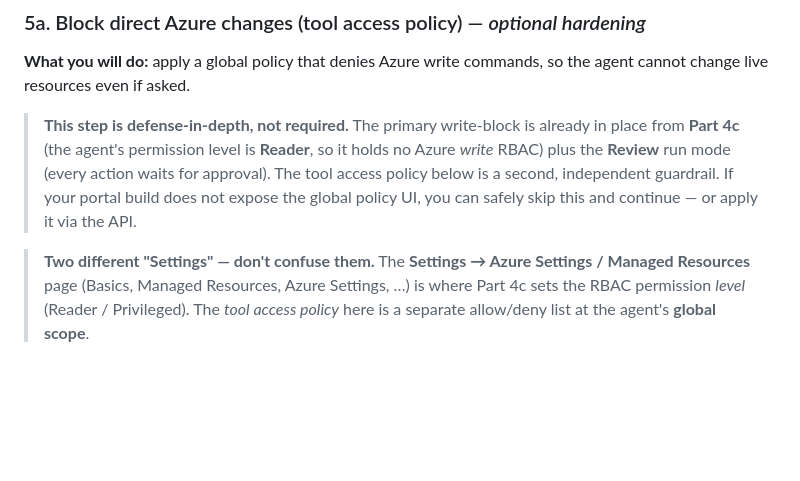
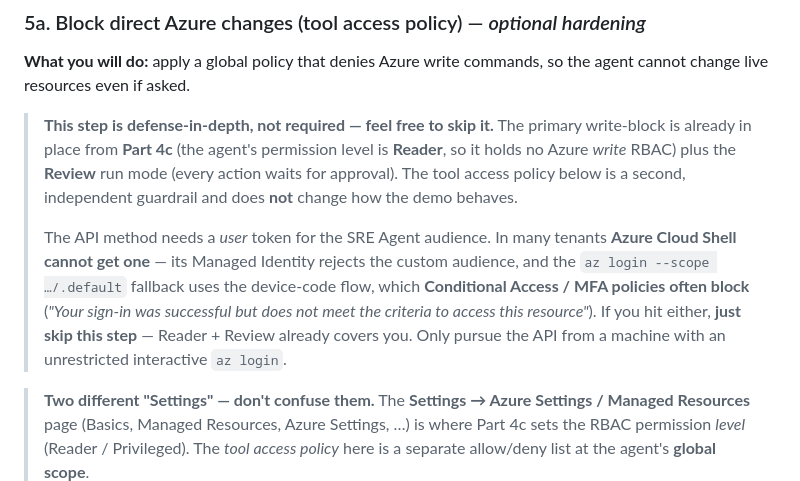
Before and after one commit to rutgerpels/sreagent, a Markdown page: docs/scenario-b-gitops.md, the part around the change. Drawn GitHub-style; blank space fills up the shorter version.

Commit message:
docs(scenario-b): make 5a clearly skippable when Cloud Shell/CA blocks token
Cloud Shell MSI rejects the agent audience and the az login device-code
fallback is frequently blocked by Conditional Access/MFA. Stress that 5a is
optional (Reader + Review already blocks writes) and to skip it when the
token cannot be obtained.

Co-authored-by: Copilot <223556219+Copilot@users.noreply.github.com>

```diff
--- a/docs/scenario-b-gitops.md
+++ b/docs/scenario-b-gitops.md
@@ -335,12 +335,19 @@ files live in the [`agent/`](../agent/) folder of this repository.
 **What you will do:** apply a global policy that denies Azure write commands, so
 the agent cannot change live resources even if asked.
 
-> **This step is defense-in-depth, not required.** The primary write-block is
-> already in place from **Part 4c** (the agent's permission level is **Reader**,
-> so it holds no Azure *write* RBAC) plus the **Review** run mode (every action
-> waits for approval). The tool access policy below is a second, independent
-> guardrail. If your portal build does not expose the global policy UI, you can
-> safely skip this and continue — or apply it via the API.
+> **This step is defense-in-depth, not required — feel free to skip it.** The
+> primary write-block is already in place from **Part 4c** (the agent's permission
+> level is **Reader**, so it holds no Azure *write* RBAC) plus the **Review** run
+> mode (every action waits for approval). The tool access policy below is a second,
+> independent guardrail and does **not** change how the demo behaves.
+>
+> The API method needs a *user* token for the SRE Agent audience. In many tenants
+> **Azure Cloud Shell cannot get one** — its Managed Identity rejects the custom
+> audience, and the `az login --scope …/.default` fallback uses the device-code
+> flow, which **Conditional Access / MFA policies often block** (*"Your sign-in was
+> successful but does not meet the criteria to access this resource"*). If you hit
+> either, **just skip this step** — Reader + Review already covers you. Only pursue
+> the API from a machine with an unrestricted interactive `az login`.
 
 > **Two different "Settings" — don't confuse them.** The **Settings → Azure
 > Settings / Managed Resources** page (Basics, Managed Resources, Azure Settings,
```
